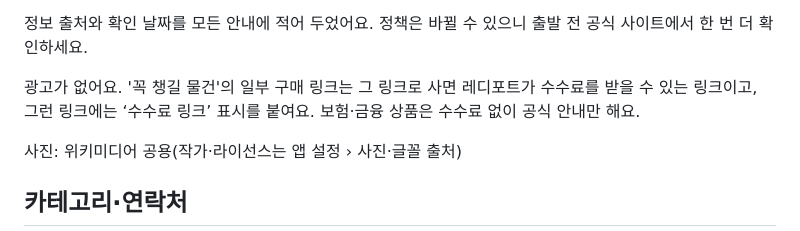
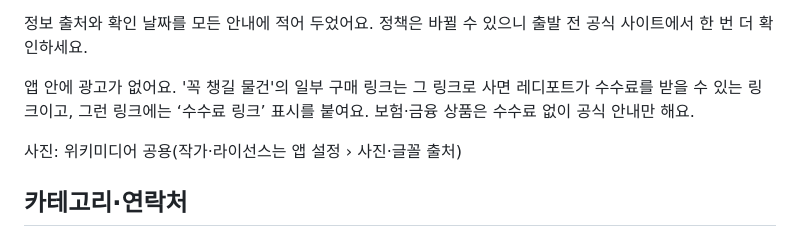
Before and after one commit to inhyeuk/readyport, a Markdown page: docs/play/STORE_LISTING_KO.md, the part around the change. Drawn GitHub-style.

Commit message:
스토어 설명 문구: '앱 안에 광고가 없어요'로 실제 등록 문구와 맞춤
Co-Authored-By: Claude Opus 5.5 <noreply@anthropic.com>

```diff
--- a/docs/play/STORE_LISTING_KO.md
+++ b/docs/play/STORE_LISTING_KO.md
@@ -85,7 +85,7 @@
 
 정보 출처와 확인 날짜를 모든 안내에 적어 두었어요. 정책은 바뀔 수 있으니 출발 전 공식 사이트에서 한 번 더 확인하세요.
 
-광고가 없어요. '꼭 챙길 물건'의 일부 구매 링크는 그 링크로 사면 레디포트가 수수료를 받을 수 있는 링크이고, 그런 링크에는 ‘수수료 링크’ 표시를 붙여요. 보험·금융 상품은 수수료 없이 공식 안내만 해요.
+앱 안에 광고가 없어요. '꼭 챙길 물건'의 일부 구매 링크는 그 링크로 사면 레디포트가 수수료를 받을 수 있는 링크이고, 그런 링크에는 ‘수수료 링크’ 표시를 붙여요. 보험·금융 상품은 수수료 없이 공식 안내만 해요.
 
 사진: 위키미디어 공용(작가·라이선스는 앱 설정 › 사진·글꼴 출처)
 
```
